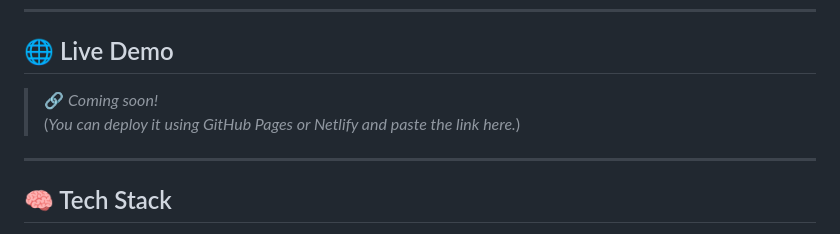
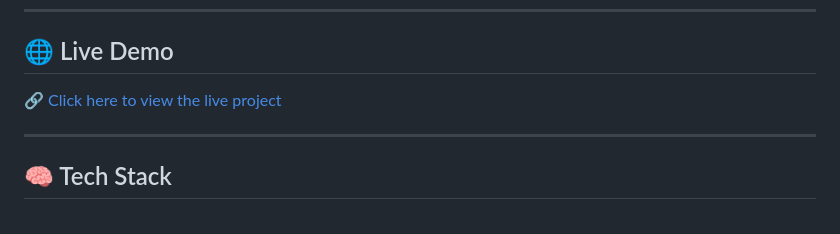
Before and after one commit to Anmol0240/Smart-Weather-Crop-Monitoring-System-for-Farmers, a Markdown page: README.md, the part around the change printed below. Rendered like a GitHub page.

```diff
--- a/README.md
+++ b/README.md
@@ -55,8 +55,8 @@ Just open `index.html` in any browser to start using the weather dashboard.
 
 ## 🌐 Live Demo
 
-> 🔗 *Coming soon!*
-(*You can deploy it using GitHub Pages or Netlify and paste the link here.*)
+🔗 [Click here to view the live project](https://anmol0240.github.io/Smart-Weather-Crop-Monitoring-System-for-Farmers/)
+
 
 ---
 
```
Also changed, not shown: other parts of README.md (+1 -1 lines).
